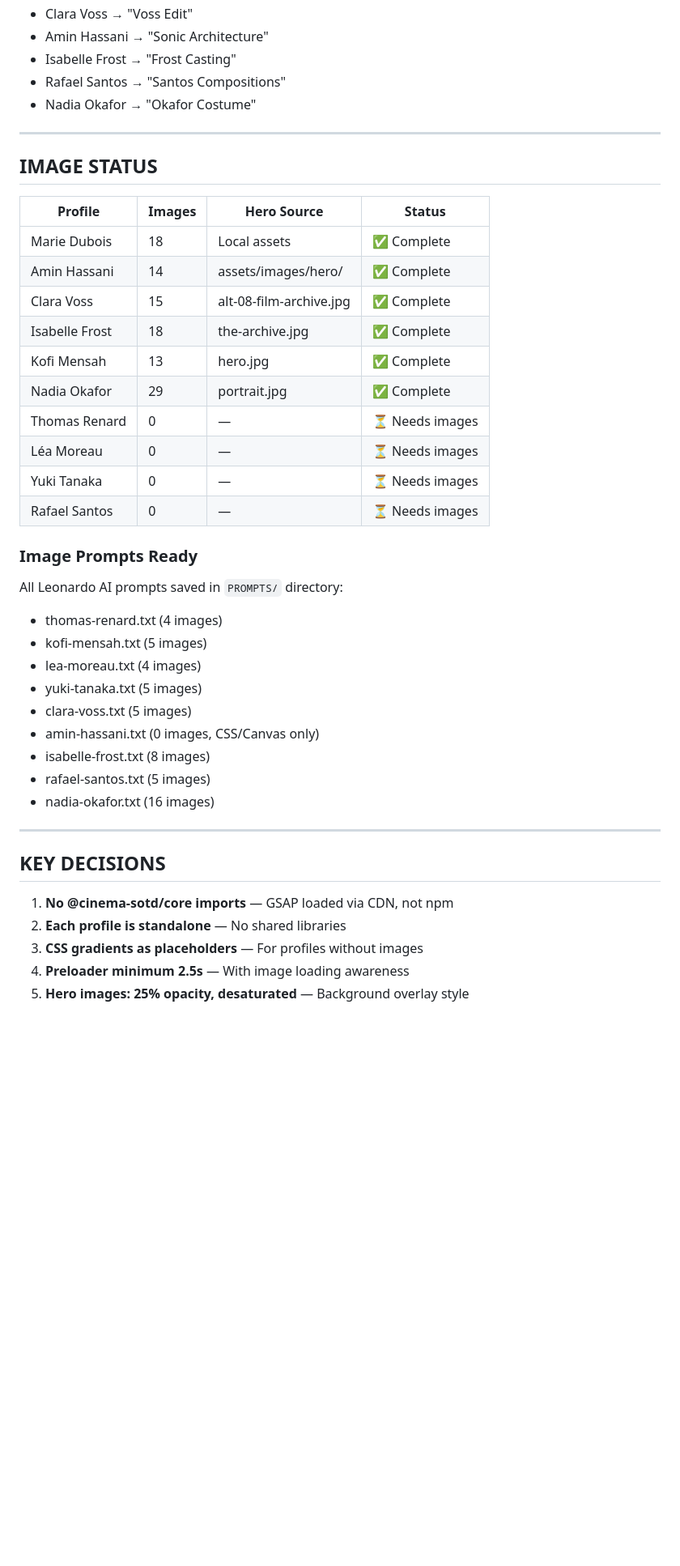
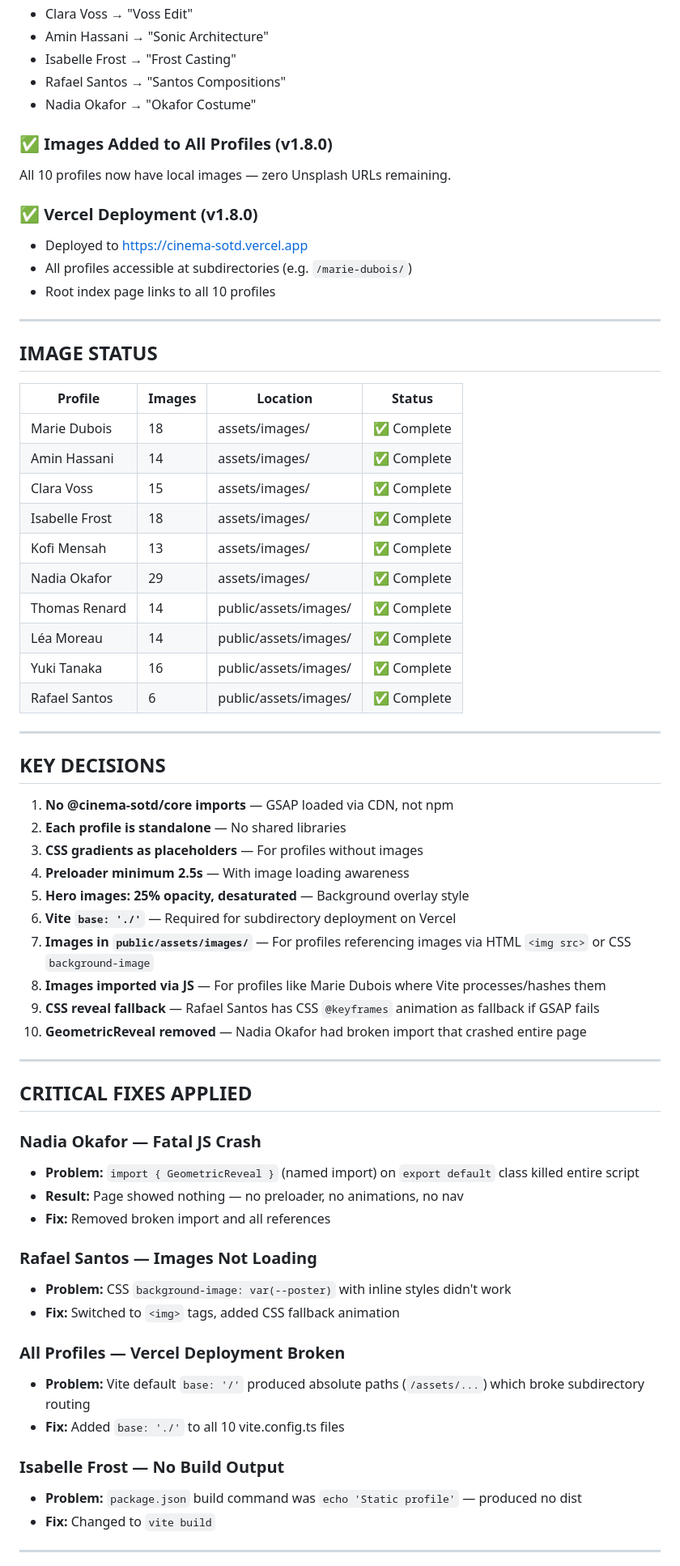
Before and after one commit to mailnormanjames-alt/CINEMA-, a Markdown page: SESSION-STATE.md, the part around one of its changes. Shown at 81% size. GitHub-like rendering; blank space fills up the shorter version.

Commit message:
Updated SESSION-STATE.md and CHANGELOG.md for v1.8.0

```diff
--- a/SESSION-STATE.md
+++ b/SESSION-STATE.md
@@ -56,34 +57,30 @@ Replaced with unique brand names:
 - Rafael Santos → "Santos Compositions"
 - Nadia Okafor → "Okafor Costume"
 
+### ✅ Images Added to All Profiles (v1.8.0)
+All 10 profiles now have local images — zero Unsplash URLs remaining.
+
+### ✅ Vercel Deployment (v1.8.0)
+- Deployed to https://cinema-sotd.vercel.app
+- All profiles accessible at subdirectories (e.g. `/marie-dubois/`)
+- Root index page links to all 10 profiles
+
 ---
 
 ## IMAGE STATUS
 
-| Profile | Images | Hero Source | Status |
-|---------|--------|-------------|--------|
-| Marie Dubois | 18 | Local assets | ✅ Complete |
-| Amin Hassani | 14 | assets/images/hero/ | ✅ Complete |
-| Clara Voss | 15 | alt-08-film-archive.jpg | ✅ Complete |
-| Isabelle Frost | 18 | the-archive.jpg | ✅ Complete |
-| Kofi Mensah | 13 | hero.jpg | ✅ Complete |
-| Nadia Okafor | 29 | portrait.jpg | ✅ Complete |
-| Thomas Renard | 0 | — | ⏳ Needs images |
-| Léa Moreau | 0 | — | ⏳ Needs images |
-| Yuki Tanaka | 0 | — | ⏳ Needs images |
-| Rafael Santos | 0 | — | ⏳ Needs images |
-
-### Image Prompts Ready
-All Leonardo AI prompts saved in `PROMPTS/` directory:
-- thomas-renard.txt (4 images)
-- kofi-mensah.txt (5 images)
-- lea-moreau.txt (4 images)
-- yuki-tanaka.txt (5 images)
-- clara-voss.txt (5 images)
-- amin-hassani.txt (0 images, CSS/Canvas only)
-- isabelle-frost.txt (8 images)
-- rafael-santos.txt (5 images)
-- nadia-okafor.txt (16 images)
+| Profile | Images | Location | Status |
+|---------|--------|----------|--------|
+| Marie Dubois | 18 | assets/images/ | ✅ Complete |
+| Amin Hassani | 14 | assets/images/ | ✅ Complete |
+| Clara Voss | 15 | assets/images/ | ✅ Complete |
+| Isabelle Frost | 18 | assets/images/ | ✅ Complete |
+| Kofi Mensah | 13 | assets/images/ | ✅ Complete |
+| Nadia Okafor | 29 | assets/images/ | ✅ Complete |
+| Thomas Renard | 14 | public/assets/images/ | ✅ Complete |
+| Léa Moreau | 14 | public/assets/images/ | ✅ Complete |
+| Yuki Tanaka | 16 | public/assets/images/ | ✅ Complete |
+| Rafael Santos | 6 | public/assets/images/ | ✅ Complete |
 
 ---
 
@@ -94,3 +91,32 @@ All Leonardo AI prompts saved in `PROMPTS/` directory:
 3. **CSS gradients as placeholders** — For profiles without images
 4. **Preloader minimum 2.5s** — With image loading awareness
 5. **Hero images: 25% opacity, desaturated** — Background overlay style
+6. **Vite `base: './'`** — Required for subdirectory deployment on Vercel
+7. **Images in `public/assets/images/`** — For profiles referencing images via HTML `<img src>` or CSS `background-image`
+8. **Images imported via JS** — For profiles like Marie Dubois where Vite processes/hashes them
+9. **CSS reveal fallback** — Rafael Santos has CSS `@keyframes` animation as fallback if GSAP fails
+10. **GeometricReveal removed** — Nadia Okafor had broken import that crashed entire page
+
+---
+
+## CRITICAL FIXES APPLIED
+
+### Nadia Okafor — Fatal JS Crash
+- **Problem:** `import { GeometricReveal }` (named import) on `export default` class killed entire script
+- **Result:** Page showed nothing — no preloader, no animations, no nav
+- **Fix:** Removed broken import and all references
+
+### Rafael Santos — Images Not Loading
+- **Problem:** CSS `background-image: var(--poster)` with inline styles didn't work
+- **Fix:** Switched to `<img>` tags, added CSS fallback animation
+
+### All Profiles — Vercel Deployment Broken
+- **Problem:** Vite default `base: '/'` produced absolute paths (`/assets/...`) which broke subdirectory routing
+- **Fix:** Added `base: './'` to all 10 vite.config.ts files
+
+### Isabelle Frost — No Build Output
+- **Problem:** `package.json` build command was `echo 'Static profile'` — produced no dist
+- **Fix:** Changed to `vite build`
+
+---
+
```
Also changed, not shown: other parts of SESSION-STATE.md (+44 -14 lines), CHANGELOG.md (+41 -0 lines).
